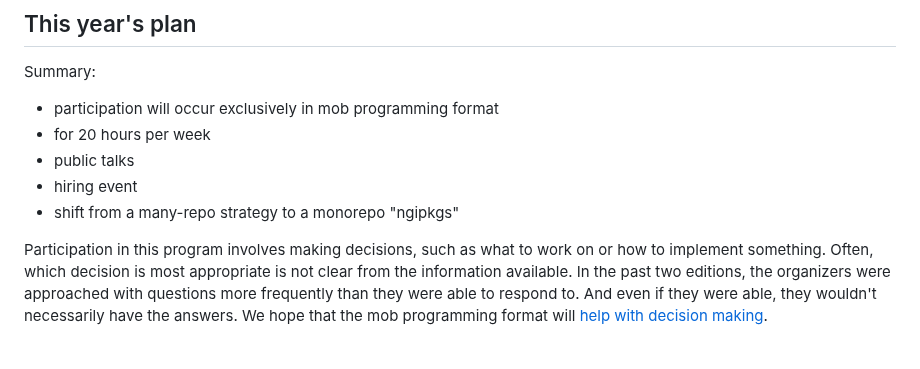
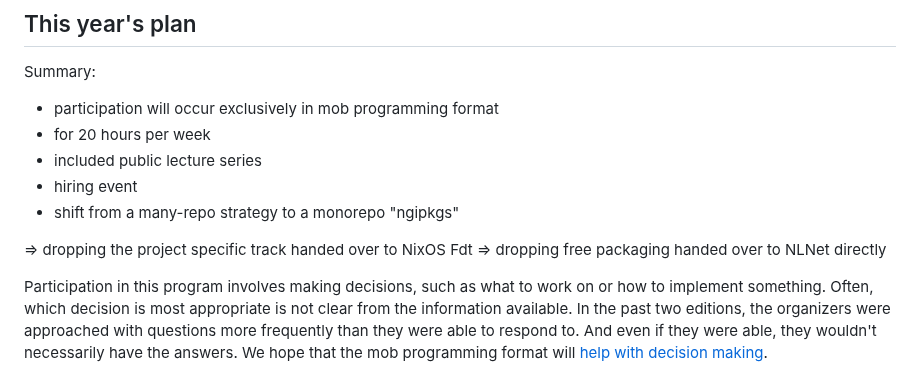
Before and after one commit to ngi-nix/summer-of-nix, a Markdown page: README.md, the part around the change. GitHub-like rendering; blank space fills up the shorter version.

Commit message:
mob next [ci-skip] [ci skip] [skip ci]
lastFile:README.md

```diff
--- a/README.md
+++ b/README.md
@@ -19,9 +19,12 @@ As a participant, you join a team and work together remotely within July to Octo
 Summary:
 - participation will occur exclusively in mob programming format
 - for 20 hours per week
-- public talks
+- included public lecture series
 - hiring event
 - shift from a many-repo strategy to a monorepo "ngipkgs"
+
+=> dropping the project specific track handed over to NixOS Fdt
+=> dropping free packaging handed over to NLNet directly
 
 Participation in this program involves making decisions, such as what to work on or how to implement something.
 Often, which decision is most appropriate is not clear from the information available.
```
